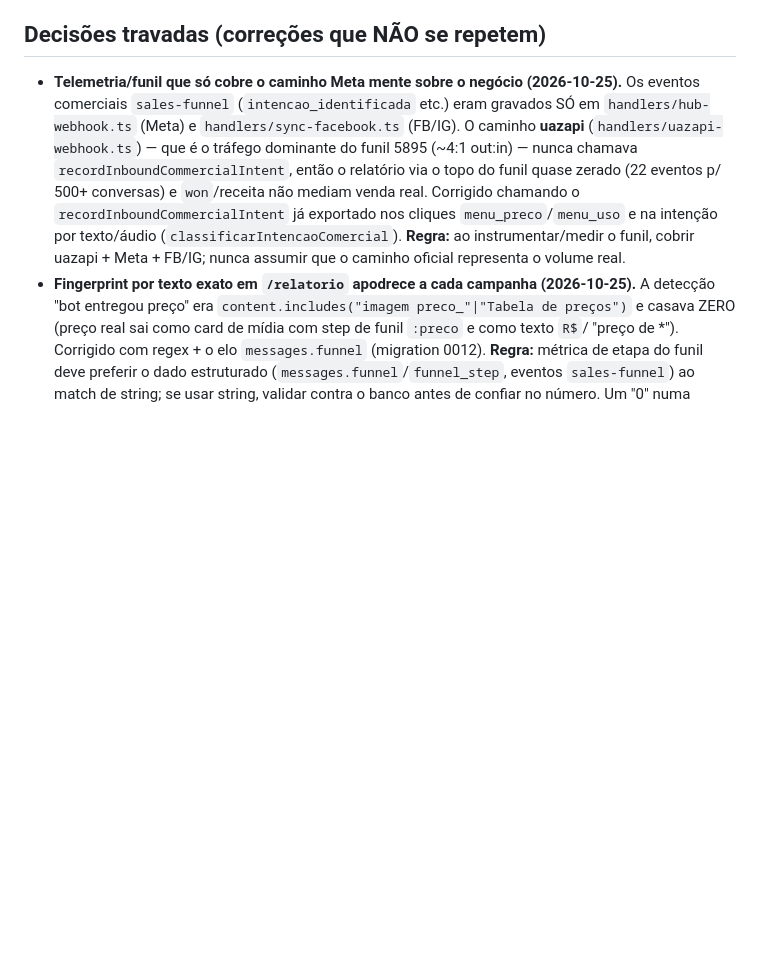
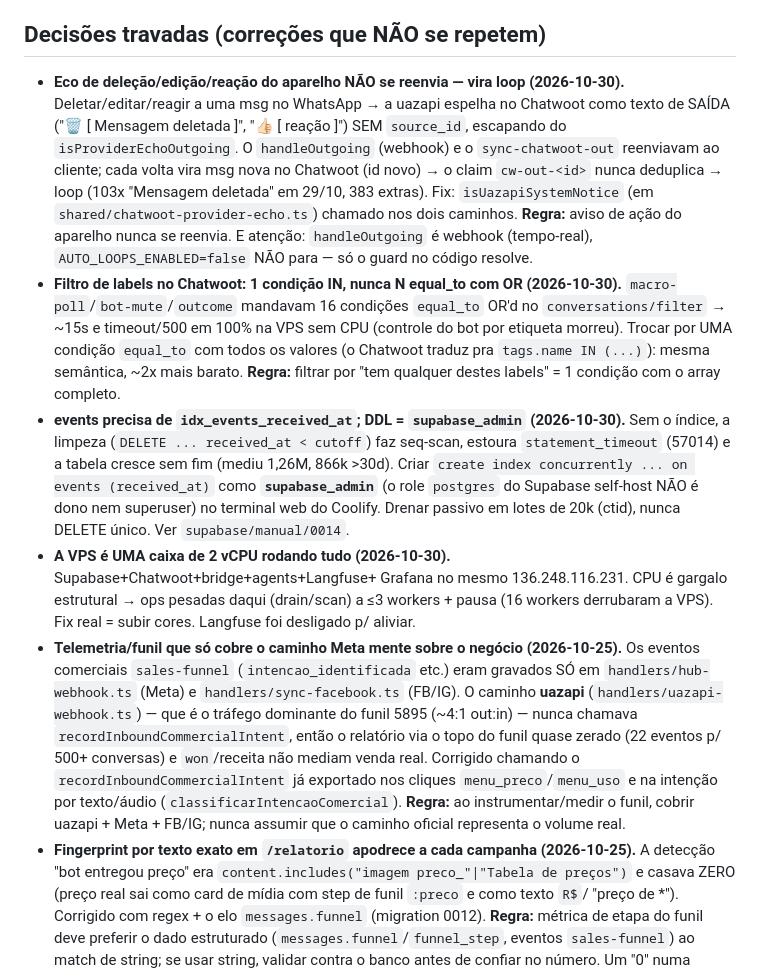
Before and after one commit to Camposoberano/evohub-bridge, a Markdown page: CLAUDE.md, the part around the change. Rendered like a GitHub page; blank space fills up the shorter version.

Commit message:
docs(claude): decisões travadas do troubleshooting VPS 30/10
- eco de deleção/reação do aparelho não se reenvia (anti-loop)
- filtro de labels Chatwoot: 1 condição IN, nunca N equal_to OR
- events precisa de idx_events_received_at; DDL via supabase_admin
- VPS = 2 vCPU rodando tudo; ops pesadas ≤3 workers; fix = subir cores

Co-Authored-By: Claude Opus 4.8 <noreply@anthropic.com>

```diff
--- a/CLAUDE.md
+++ b/CLAUDE.md
@@ -32,6 +32,29 @@
 
 ## Decisões travadas (correções que NÃO se repetem)
 
+- **Eco de deleção/edição/reação do aparelho NÃO se reenvia — vira loop (2026-10-30).**
+  Deletar/editar/reagir a uma msg no WhatsApp → a uazapi espelha no Chatwoot como texto de SAÍDA
+  ("🗑️ [ Mensagem deletada ]", "👍🏻 [ reação ]") SEM `source_id`, escapando do `isProviderEchoOutgoing`.
+  O `handleOutgoing` (webhook) e o `sync-chatwoot-out` reenviavam ao cliente; cada volta vira msg nova
+  no Chatwoot (id novo) → o claim `cw-out-<id>` nunca deduplica → loop (103x "Mensagem deletada" em
+  29/10, 383 extras). Fix: `isUazapiSystemNotice` (em `shared/chatwoot-provider-echo.ts`) chamado nos
+  dois caminhos. **Regra:** aviso de ação do aparelho nunca se reenvia. E atenção: `handleOutgoing` é
+  webhook (tempo-real), `AUTO_LOOPS_ENABLED=false` NÃO para — só o guard no código resolve.
+- **Filtro de labels no Chatwoot: 1 condição IN, nunca N equal_to com OR (2026-10-30).**
+  `macro-poll`/`bot-mute`/`outcome` mandavam 16 condições `equal_to` OR'd no `conversations/filter` →
+  ~15s e timeout/500 em 100% na VPS sem CPU (controle do bot por etiqueta morreu). Trocar por UMA
+  condição `equal_to` com todos os valores (o Chatwoot traduz pra `tags.name IN (...)`): mesma
+  semântica, ~2x mais barato. **Regra:** filtrar por "tem qualquer destes labels" = 1 condição com o
+  array completo.
+- **events precisa de `idx_events_received_at`; DDL = `supabase_admin` (2026-10-30).**
+  Sem o índice, a limpeza (`DELETE ... received_at < cutoff`) faz seq-scan, estoura `statement_timeout`
+  (57014) e a tabela cresce sem fim (mediu 1,26M, 866k >30d). Criar `create index concurrently ... on
+  events (received_at)` como **`supabase_admin`** (o role `postgres` do Supabase self-host NÃO é dono
+  nem superuser) no terminal web do Coolify. Drenar passivo em lotes de 20k (ctid), nunca DELETE único.
+  Ver `supabase/manual/0014`.
+- **A VPS é UMA caixa de 2 vCPU rodando tudo (2026-10-30).** Supabase+Chatwoot+bridge+agents+Langfuse+
+  Grafana no mesmo 136.248.116.231. CPU é gargalo estrutural → ops pesadas daqui (drain/scan) a ≤3
+  workers + pausa (16 workers derrubaram a VPS). Fix real = subir cores. Langfuse foi desligado p/ aliviar.
 - **Telemetria/funil que só cobre o caminho Meta mente sobre o negócio (2026-10-25).**
   Os eventos comerciais `sales-funnel` (`intencao_identificada` etc.) eram gravados SÓ em
   `handlers/hub-webhook.ts` (Meta) e `handlers/sync-facebook.ts` (FB/IG). O caminho **uazapi**
```
